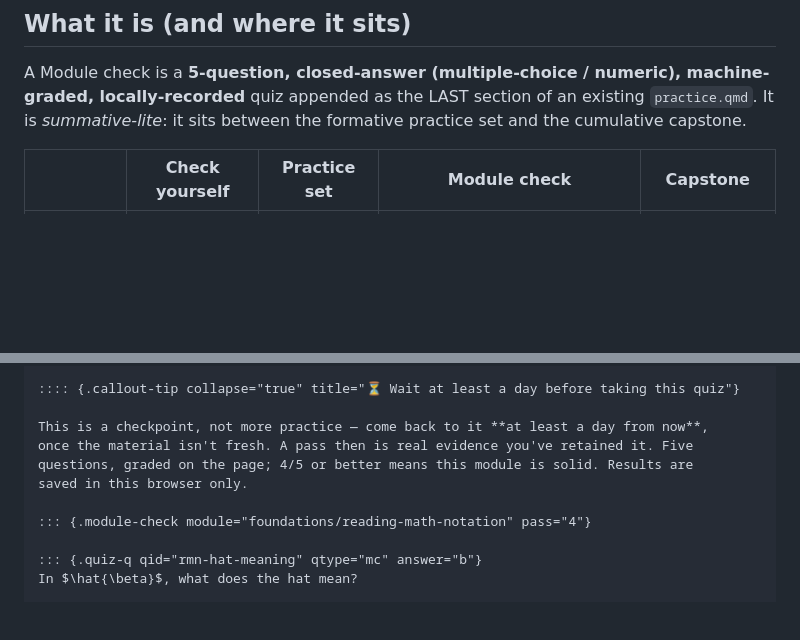
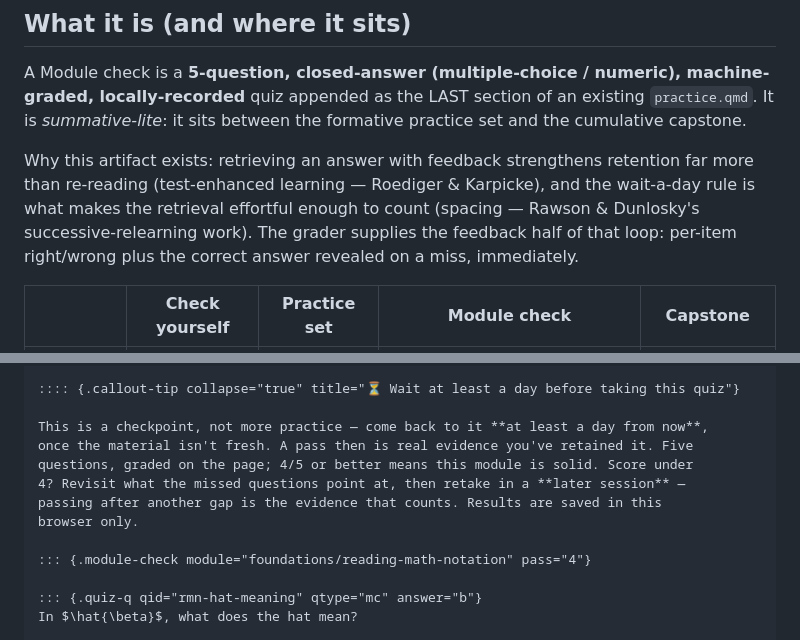
Before and after one commit to radlinsky/professor-claude, a Markdown page: .claude/course-authoring/quiz-authoring.md, 2 parts joined by grey strips. Drawn GitHub-style; blank space fills up the shorter version.

```diff
--- a/.claude/course-authoring/quiz-authoring.md
+++ b/.claude/course-authoring/quiz-authoring.md
@@ -15,6 +15,12 @@ A Module check is a **5-question, closed-answer (multiple-choice / numeric),
 machine-graded, locally-recorded** quiz appended as the LAST section of an existing
 `practice.qmd`. It is *summative-lite*: it sits between the formative practice set and
 the cumulative capstone.
+
+Why this artifact exists: retrieving an answer with feedback strengthens retention far
+more than re-reading (test-enhanced learning — Roediger & Karpicke), and the wait-a-day
+rule is what makes the retrieval effortful enough to count (spacing — Rawson & Dunlosky's
+successive-relearning work). The grader supplies the feedback half of that loop:
+per-item right/wrong plus the correct answer revealed on a miss, immediately.
 
 | | Check yourself | Practice set | **Module check** | Capstone |
 |---|---|---|---|---|
@@ -58,8 +64,10 @@ for the callout so it nests unambiguously around the `:::` quiz divs.
 
 This is a checkpoint, not more practice — come back to it **at least a day from now**,
 once the material isn't fresh. A pass then is real evidence you've retained it. Five
-questions, graded on the page; 4/5 or better means this module is solid. Results are
-saved in this browser only.
+questions, graded on the page; 4/5 or better means this module is solid. Score under
+4? Revisit what the missed questions point at, then retake in a **later session** —
+passing after another gap is the evidence that counts. Results are saved in this
+browser only.
 
 ::: {.module-check module="foundations/reading-math-notation" pass="4"}
 
```
Also changed, not shown: other parts of .claude/course-authoring/quiz-authoring.md (+59 -1 lines), .claude/course-authoring/content-review-checklist.md (+5 -1 lines), TEACHING.md (+2 -0 lines).
